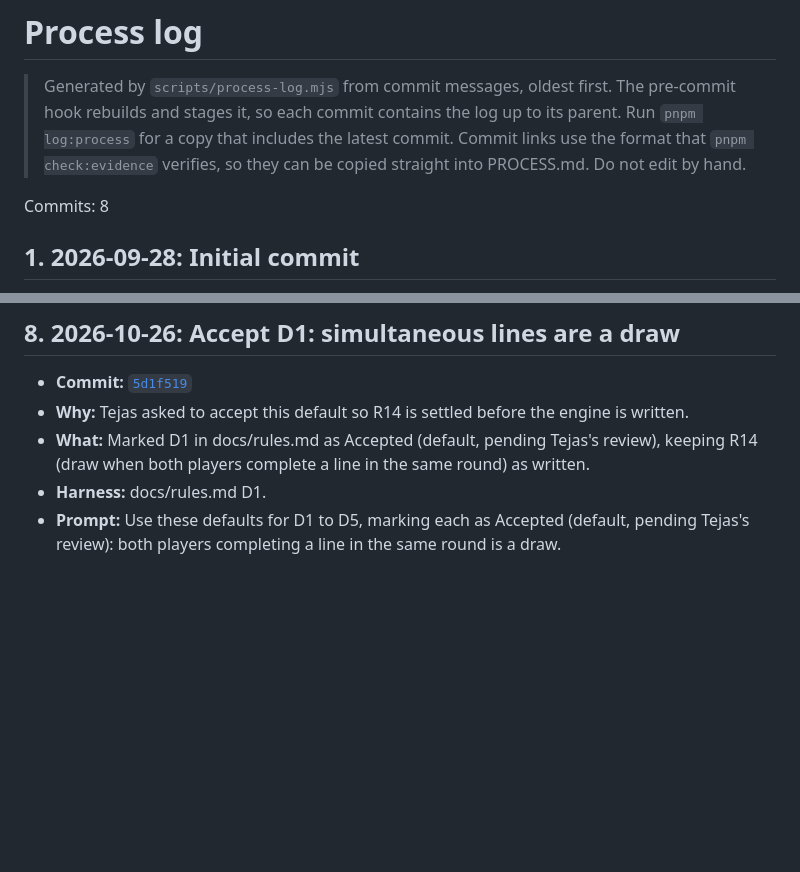
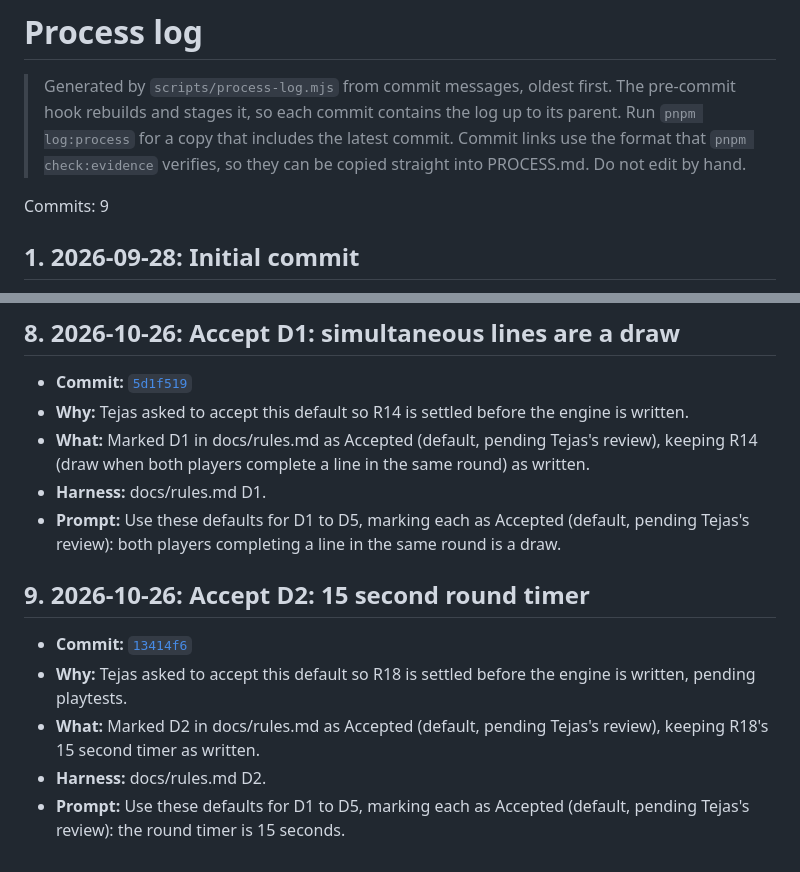
Before and after one commit to comp4020-agentic-coding-studio/comp4020-final-tejastagra, a Markdown page: docs/process-log.md, 2 parts joined by grey strips. Rendered like a GitHub page; blank space fills up the shorter version.

```diff
--- a/docs/process-log.md
+++ b/docs/process-log.md
@@ -2,7 +2,7 @@
 
 > Generated by `scripts/process-log.mjs` from commit messages, oldest first. The pre-commit hook rebuilds and stages it, so each commit contains the log up to its parent. Run `pnpm log:process` for a copy that includes the latest commit. Commit links use the format that `pnpm check:evidence` verifies, so they can be copied straight into PROCESS.md. Do not edit by hand.
 
-Commits: 8
+Commits: 9
 
 ## 1. 2026-09-28: Initial commit
 
@@ -67,3 +67,11 @@ Commits: 8
 - **What:** Marked D1 in docs/rules.md as Accepted (default, pending Tejas's review), keeping R14 (draw when both players complete a line in the same round) as written.
 - **Harness:** docs/rules.md D1.
 - **Prompt:** Use these defaults for D1 to D5, marking each as Accepted (default, pending Tejas's review): both players completing a line in the same round is a draw.
+
+## 9. 2026-10-26: Accept D2: 15 second round timer
+
+- **Commit:** [`13414f6`](https://github.com/comp4020-agentic-coding-studio/comp4020-final-tejastagra/commit/13414f63ef60a89d97f488239523c6dde64c3b02)
+- **Why:** Tejas asked to accept this default so R18 is settled before the engine is written, pending playtests.
+- **What:** Marked D2 in docs/rules.md as Accepted (default, pending Tejas's review), keeping R18's 15 second timer as written.
+- **Harness:** docs/rules.md D2.
+- **Prompt:** Use these defaults for D1 to D5, marking each as Accepted (default, pending Tejas's review): the round timer is 15 seconds.
```
Also changed, not shown: docs/rules.md (+1 -1 lines).
